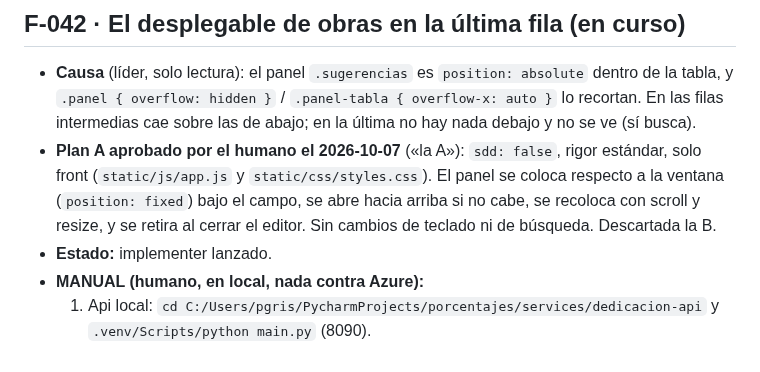
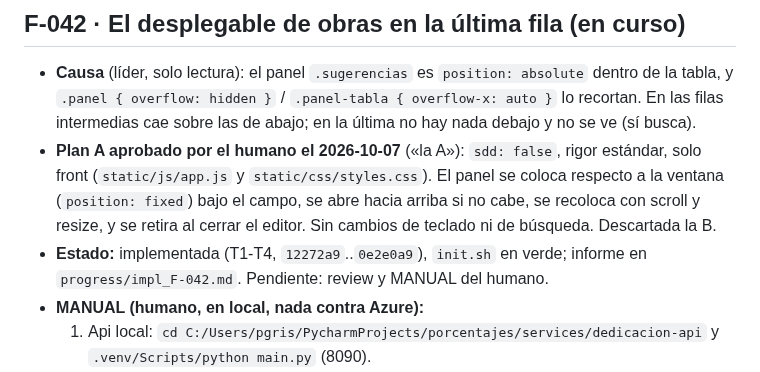
Before and after one commit to ruesma-dev/dedicacion-partes, a Markdown page: progress/current.md, the part around the change. Rendered like a GitHub page.

Commit message:
F-042: informe del implementer y estado en current.md
Co-Authored-By: Claude Opus 5.5 <noreply@anthropic.com>
Claude-Session: https://claude.ai/code/session_01EriLvJpDFpgRJk2vWG51CD

```diff
--- a/progress/current.md
+++ b/progress/current.md
@@ -18,7 +18,8 @@ arnés es la **1.7.3**.
   se coloca respecto a la ventana (`position: fixed`) bajo el campo, se abre
   hacia arriba si no cabe, se recoloca con scroll y resize, y se retira al
   cerrar el editor. Sin cambios de teclado ni de búsqueda. Descartada la B.
-- **Estado:** implementer lanzado.
+- **Estado:** implementada (T1-T4, `12272a9`..`0e2e0a9`), `init.sh` en verde;
+  informe en `progress/impl_F-042.md`. Pendiente: review y MANUAL del humano.
 - **MANUAL (humano, en local, nada contra Azure):**
   1. Api local: `cd C:/Users/pgris/PycharmProjects/porcentajes/services/dedicacion-api`
      y `.venv/Scripts/python main.py` (8090).
```
Also changed, not shown: progress/impl_F-042.md (added, +208 -0 lines).
